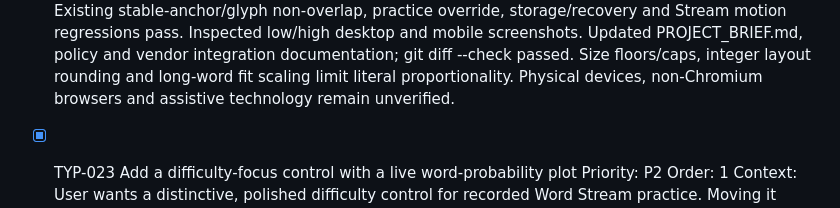
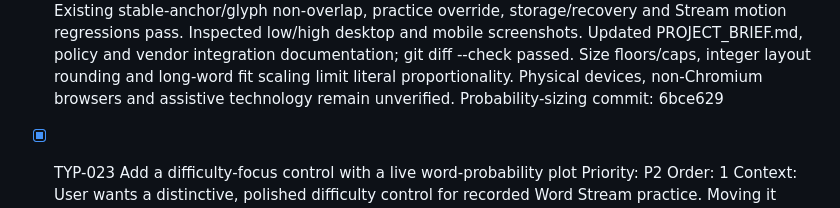
Before and after one commit to FaridZandi/Typist, a Markdown page: TODO.md, the part around the change. Drawn GitHub-style.

Commit message:
TYP-024: Record probability-sizing implementation commit

```diff
--- a/TODO.md
+++ b/TODO.md
@@ -51,6 +51,7 @@ Historical plans remain context: [old backlog](thinking/backlog.md), [roadmap](t
   Stability commit: 8589645
   Probability-sizing follow-up: User requests the cloud sizes follow the probability curve, so stronger focus enlarges the first few words. Done when: The cloud and plot consume the same before-cooldown distribution; sizes reflect full selection probability, not conditional target-only weights or an independent rank formula. Slider changes animate cloud sizes immediately while preserving stable anchors where possible, partial input, buffered words, practice data and practice override. Flat probabilities produce equal sizes, concentrated probabilities visibly favor likely words, and tooltips identify the displayed percentage. Keep readable size limits and existing responsive/reduced-motion behavior. Verify: Deterministic mapping checks for equal/low/default/high probabilities; browser comparison of curve/cloud percentages and sizes, live slider resize animation, stable identities, reload, narrow/reduced-motion and all Stream regressions.
   Probability-sizing evidence: 2026-10-30: npm test passed 110/110 and npm run test:browser passed 25/25 Chromium tests. Cloud and plot receive the same before-cooldown wordProbabilities result; supported vocabulary words use their full global probability including broad and targeted mass. Font size uses a bounded square-root mapping with a readable 13px floor and 58px desktop/42px compact maximum, reaching that maximum at 50% probability; cloud-only probabilities are not renormalized. Flat distributions give equal sizes; low/default/high tests verify leading words grow and the tail shrinks with concentration. Browser acceptance compares every displayed cloud percentage with the plot, checks actual size transition, preserved word identity, unchanged partial input/track/buffer and exported history, high-focus reload persistence, compact sizing and reduced-motion updates. Existing stable-anchor/glyph non-overlap, practice override, storage/recovery and Stream motion regressions pass. Inspected low/high desktop and mobile screenshots. Updated PROJECT_BRIEF.md, policy and vendor integration documentation; git diff --check passed. Size floors/caps, integer layout rounding and long-word fit scaling limit literal proportionality. Physical devices, non-Chromium browsers and assistive technology remain unverified.
+  Probability-sizing commit: 6bce629
 
 
 - [x] TYP-023 Add a difficulty-focus control with a live word-probability plot
```
